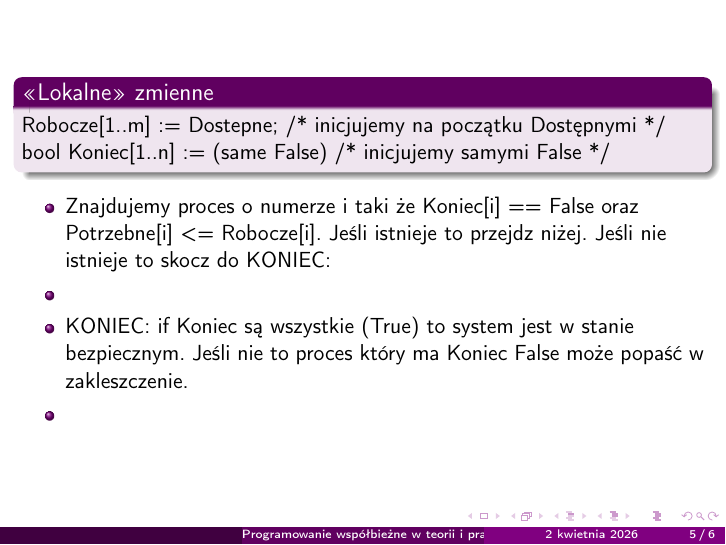
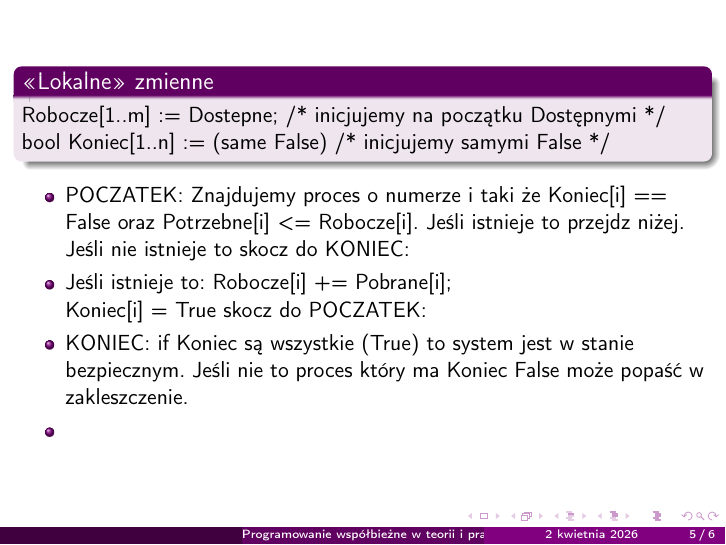
Before and after one commit to srod-prog-cwiczenia/Kombinatoryka, LaTeX slides (Wspolbieznosc/Wyklad_i_Cwiczenia_programowanie_wspolbiezne.tex): page 9 of 10. Compiled offline with pdfLaTeX.

Commit message:
Dokończenie głównej pętli algorytmu bankiera.

```diff
--- a/Wspolbieznosc/Wyklad_i_Cwiczenia_programowanie_wspolbiezne.tex
+++ b/Wspolbieznosc/Wyklad_i_Cwiczenia_programowanie_wspolbiezne.tex
@@ -104,11 +104,15 @@ Programowanie współbieżne w teorii i praktyce}
 
   \begin{itemize}
   \item<1->
+    POCZATEK:
     Znajdujemy proces o numerze i taki że Koniec[i] == False
     oraz Potrzebne[i] <= Robocze[i]. Jeśli istnieje to przejdz niżej.
     Jeśli nie istnieje to skocz do KONIEC:
   \item<2->
-
+    Jeśli istnieje to:
+    Robocze[i] += Pobrane[i];\\
+    Koniec[i] = True
+    skocz do POCZATEK:
   \item<3->
     KONIEC: if Koniec są wszystkie (True) to system jest w stanie
     bezpiecznym. Jeśli nie to proces który ma Koniec False
```
